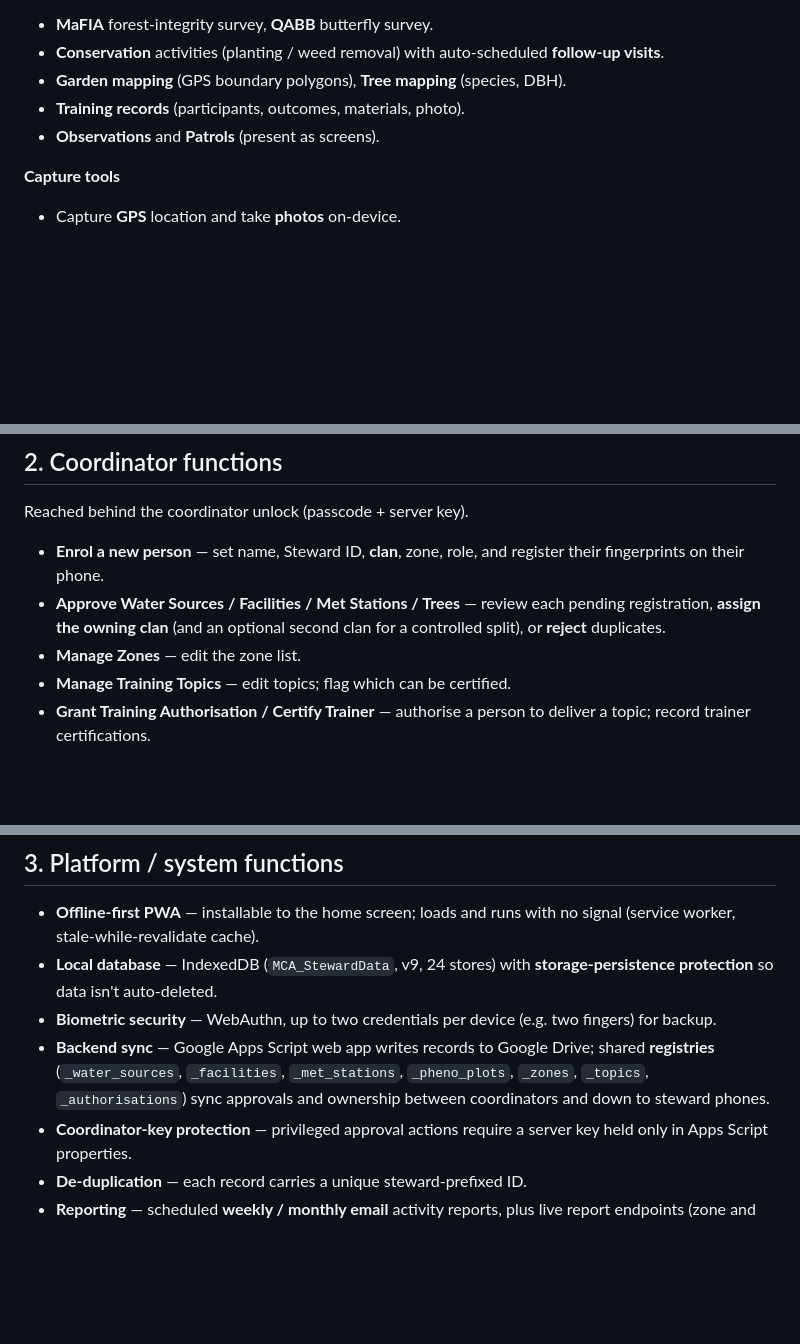
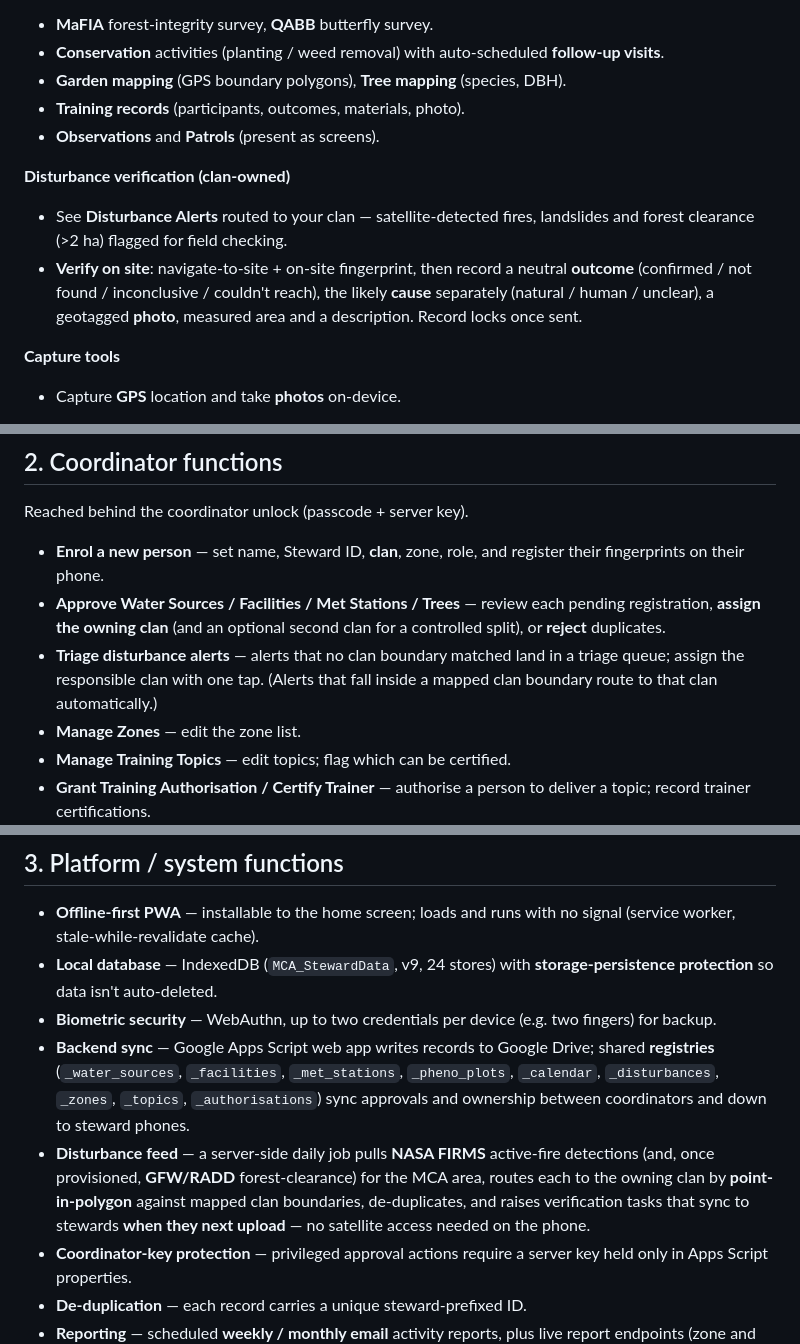
Before and after one commit to wtunsworth-a11y/MCA_App, a Markdown page: docs/app-functions.md, 3 parts joined by grey strips. Rendered like a GitHub page; blank space fills up the shorter version.

```diff
--- a/docs/app-functions.md
+++ b/docs/app-functions.md
@@ -42,6 +42,14 @@ grouped by who uses it.
 - **Training records** (participants, outcomes, materials, photo).
 - **Observations** and **Patrols** (present as screens).
 
+**Disturbance verification (clan-owned)**
+- See **Disturbance Alerts** routed to your clan — satellite-detected fires,
+  landslides and forest clearance (>2 ha) flagged for field checking.
+- **Verify on site**: navigate-to-site + on-site fingerprint, then record a
+  neutral **outcome** (confirmed / not found / inconclusive / couldn't reach),
+  the likely **cause** separately (natural / human / unclear), a geotagged
+  **photo**, measured area and a description. Record locks once sent.
+
 **Capture tools**
 - Capture **GPS** location and take **photos** on-device.
 
@@ -66,6 +74,9 @@ Reached behind the coordinator unlock (passcode + server key).
 - **Approve Water Sources / Facilities / Met Stations / Trees** — review each
   pending registration, **assign the owning clan** (and an optional second
   clan for a controlled split), or **reject** duplicates.
+- **Triage disturbance alerts** — alerts that no clan boundary matched land in
+  a triage queue; assign the responsible clan with one tap. (Alerts that fall
+  inside a mapped clan boundary route to that clan automatically.)
 - **Manage Zones** — edit the zone list.
 - **Manage Training Topics** — edit topics; flag which can be certified.
 - **Grant Training Authorisation / Certify Trainer** — authorise a person to
@@ -85,8 +96,14 @@ Reached behind the coordinator unlock (passcode + server key).
   (e.g. two fingers) for backup.
 - **Backend sync** — Google Apps Script web app writes records to Google Drive;
   shared **registries** (`_water_sources`, `_facilities`, `_met_stations`,
-  `_pheno_plots`, `_zones`, `_topics`, `_authorisations`) sync approvals and
-  ownership between coordinators and down to steward phones.
+  `_pheno_plots`, `_calendar`, `_disturbances`, `_zones`, `_topics`,
+  `_authorisations`) sync approvals and ownership between coordinators and down
+  to steward phones.
+- **Disturbance feed** — a server-side daily job pulls **NASA FIRMS** active-fire
+  detections (and, once provisioned, **GFW/RADD** forest-clearance) for the MCA
+  area, routes each to the owning clan by **point-in-polygon** against mapped
+  clan boundaries, de-duplicates, and raises verification tasks that sync to
+  stewards **when they next upload** — no satellite access needed on the phone.
 - **Coordinator-key protection** — privileged approval actions require a server
   key held only in Apps Script properties.
 - **De-duplication** — each record carries a unique steward-prefixed ID.
```
Also changed, not shown: docs/TODO.md (+12 -0 lines), docs/monitoring-parameters.md (+18 -0 lines).
